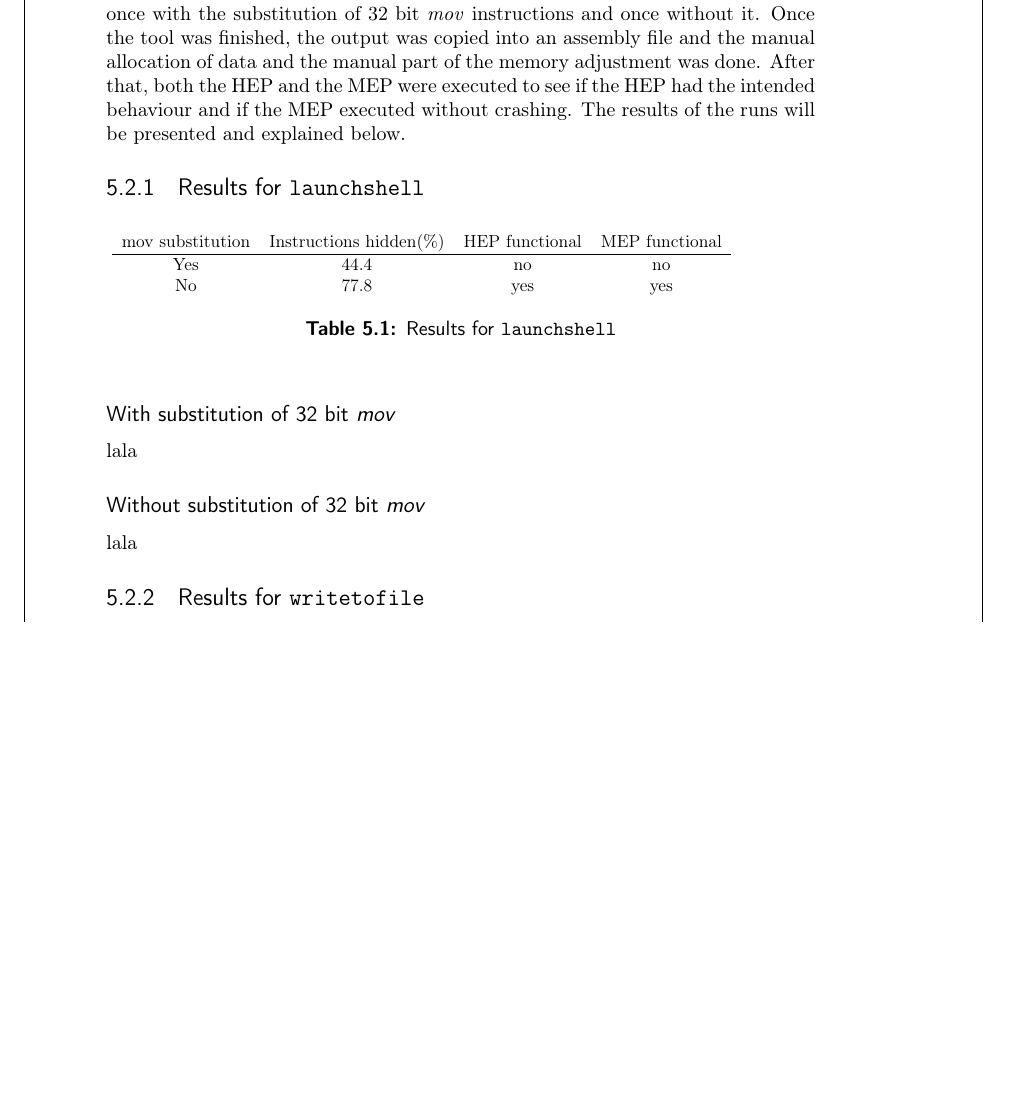
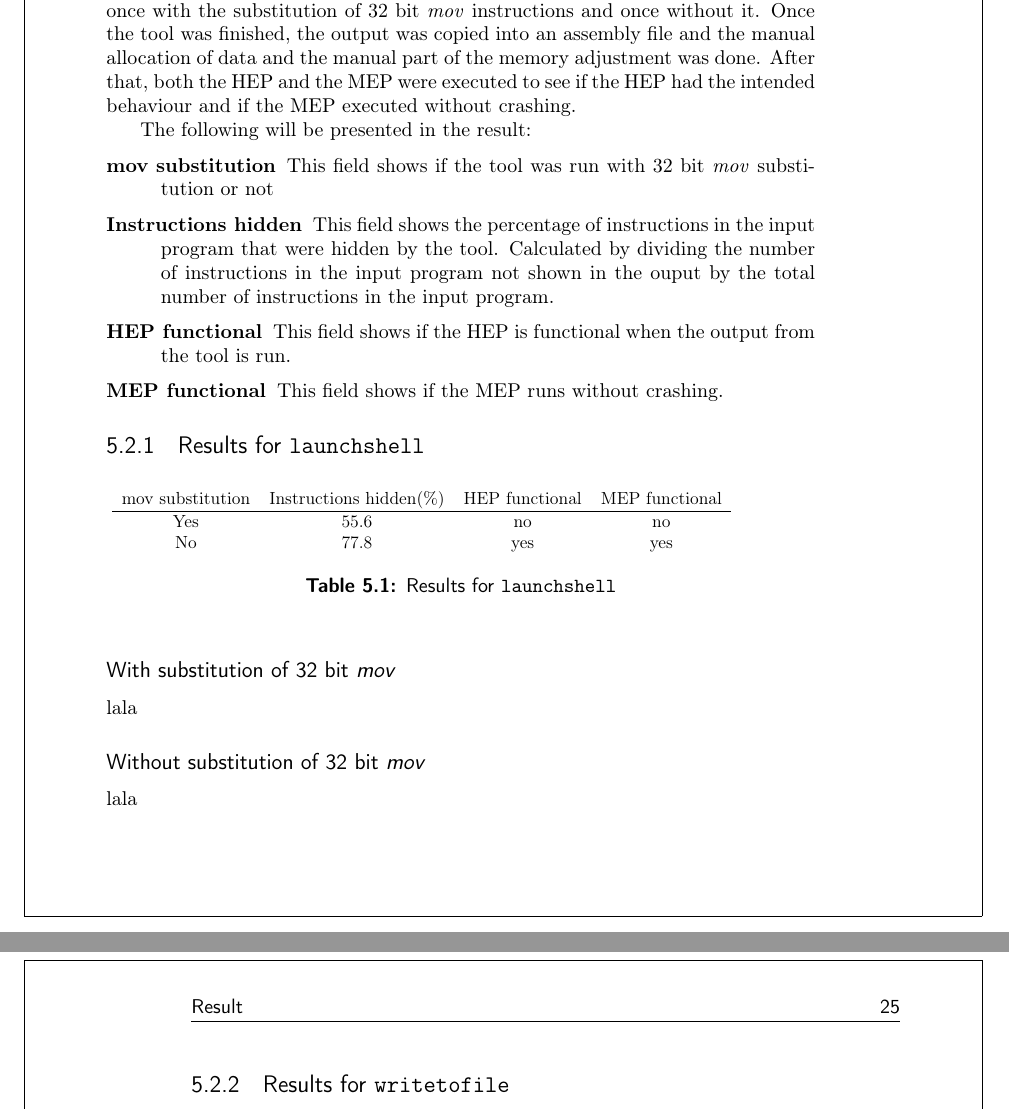
Before and after one commit to eriknylander/exjobb, a LaTeX thesis (report/main.tex): part of page 30 of 35 before the commit and two parts of pages 30 and 31 of 37 after it, the two joined at a grey line, cut so that both start at the same text, the shorter picture padded with empty space. Compiled offline with pdfLaTeX.

Commit message:
Fixed substitution and stuff, crazy shit

```diff
--- a/report/main.tex
+++ b/report/main.tex
@@ -553,7 +553,15 @@ These two instructions are meant to serve as error handling. The first instructi
 \noindent The last instructions invoke the \texttt{sys\_exit} system call which will terminate the current process.
 
 \section{Running the tool}
-When both of the test programs had been written and tested they were assembled without any headers to make them runnable using \texttt{nasm}\cite{nasm} which is an x86 assembler. The tool was then run twice with each of the test programs as input, once with the substitution of 32 bit \emph{mov} instructions and once without it. Once the tool was finished, the output was copied into an assembly file and the manual allocation of data and the manual part of the memory adjustment was done. After that, both the HEP and the MEP were executed to see if the HEP had the intended behaviour and if the MEP executed without crashing. The results of the runs will be presented and explained below.
+When both of the test programs had been written and tested they were assembled without any headers to make them runnable using \texttt{nasm}\cite{nasm} which is an x86 assembler. The tool was then run twice with each of the test programs as input, once with the substitution of 32 bit \emph{mov} instructions and once without it. Once the tool was finished, the output was copied into an assembly file and the manual allocation of data and the manual part of the memory adjustment was done. After that, both the HEP and the MEP were executed to see if the HEP had the intended behaviour and if the MEP executed without crashing.
+
+The following will be presented in the result:
+\begin{description}
+\item[mov substitution] This field shows if the tool was run with 32 bit \emph{mov} substitution or not
+\item[Instructions hidden] This field shows the percentage of instructions in the input program that were hidden by the tool. Calculated by dividing the number of instructions in the input program not shown in the ouput by the total number of instructions in the input program.
+\item[HEP functional] This field shows if the HEP is functional when the output from the tool is run.
+\item[MEP functional] This field shows if the MEP runs without crashing.
+\end{description}
 
 \subsection{Results for \texttt{launchshell}}
 
@@ -561,9 +569,10 @@ When both of the test programs had been written and tested they were assembled w
 \scalebox{0.8}{
 \begin{tabular}{c c c c}
 mov substitution & Instructions hidden(\%) & HEP functional & MEP functional \\ \hline
-Yes & 44.4 & no & no \\
+Yes & 55.6 & no & no \\
 No & 77.8 & yes & yes \\
 \end{tabular}}
+
 \caption{Results for \texttt{launchshell}}
 \label{table:resultslaunchshell}
 \end{table}
```
Also changed, not shown: 4 other files.
